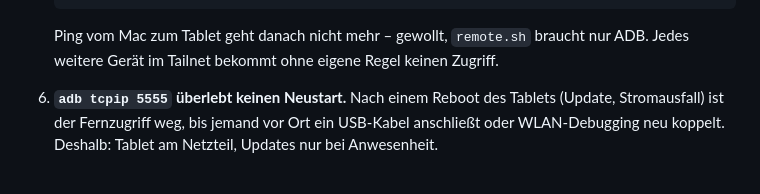
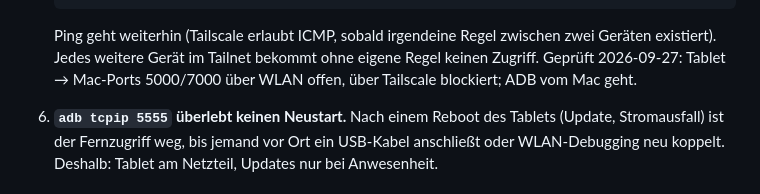
Before and after one commit to KostakisMT/lina-assistant, a Markdown page: WARTUNG.md, the part around the change. Rendered like a GitHub page.

Commit message:
WARTUNG: ACL-Wirkung verifiziert, Ping-Aussage korrigiert
Co-Authored-By: Claude Opus 5.5 <noreply@anthropic.com>

````diff
--- a/WARTUNG.md
+++ b/WARTUNG.md
@@ -93,9 +93,10 @@ Sprachnotiz festhalten.
    }
    ```
 
-   Ping vom Mac zum Tablet geht danach nicht mehr – gewollt, `remote.sh`
-   braucht nur ADB. Jedes weitere Gerät im Tailnet bekommt ohne eigene Regel
-   keinen Zugriff.
+   Ping geht weiterhin (Tailscale erlaubt ICMP, sobald irgendeine Regel
+   zwischen zwei Geräten existiert). Jedes weitere Gerät im Tailnet bekommt
+   ohne eigene Regel keinen Zugriff. Geprüft 2026-09-27: Tablet → Mac-Ports
+   5000/7000 über WLAN offen, über Tailscale blockiert; ADB vom Mac geht.
 6. **`adb tcpip 5555` überlebt keinen Neustart.** Nach einem Reboot des
    Tablets (Update, Stromausfall) ist der Fernzugriff weg, bis jemand vor Ort
    ein USB-Kabel anschließt oder WLAN-Debugging neu koppelt. Deshalb:
````
